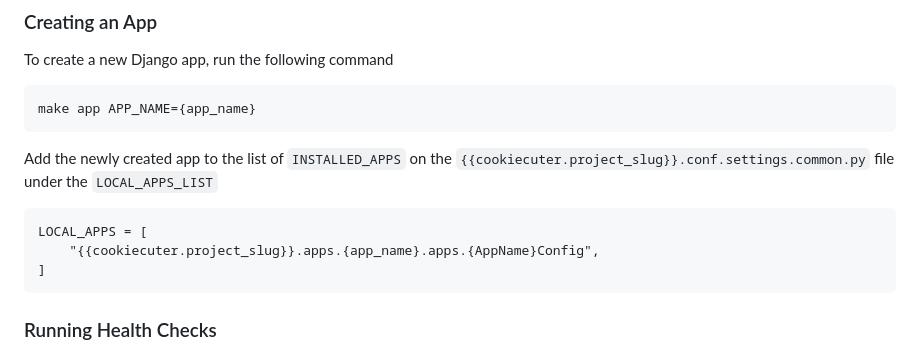
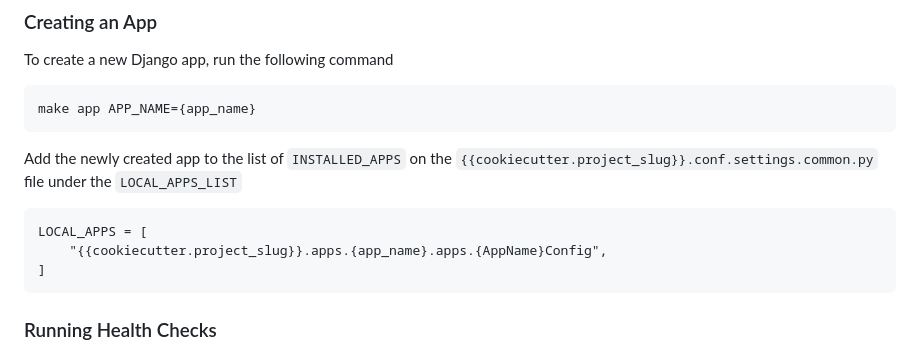
Before and after one commit to Inflection-Studio/django-projects-cookiecutter, a Markdown page: {{cookiecutter.project_slug}}/README.md, the part around the change. GitHub-like rendering.

Commit message:
update Readme with cookiecutter variables

```diff
--- a/{{cookiecutter.project_slug}}/README.md
+++ b/{{cookiecutter.project_slug}}/README.md
@@ -75,11 +75,11 @@ To create a new Django app, run the following command
 
     make app APP_NAME={app_name}
 
-Add the newly created app to the list of `INSTALLED_APPS` on the `{{cookiecuter.project_slug}}.conf.settings.common.py` file
+Add the newly created app to the list of `INSTALLED_APPS` on the `{{cookiecutter.project_slug}}.conf.settings.common.py` file
 under the `LOCAL_APPS_LIST`
 
     LOCAL_APPS = [
-        "{{cookiecuter.project_slug}}.apps.{app_name}.apps.{AppName}Config",
+        "{{cookiecutter.project_slug}}.apps.{app_name}.apps.{AppName}Config",
     ]
 
 ### Running Health Checks
```
